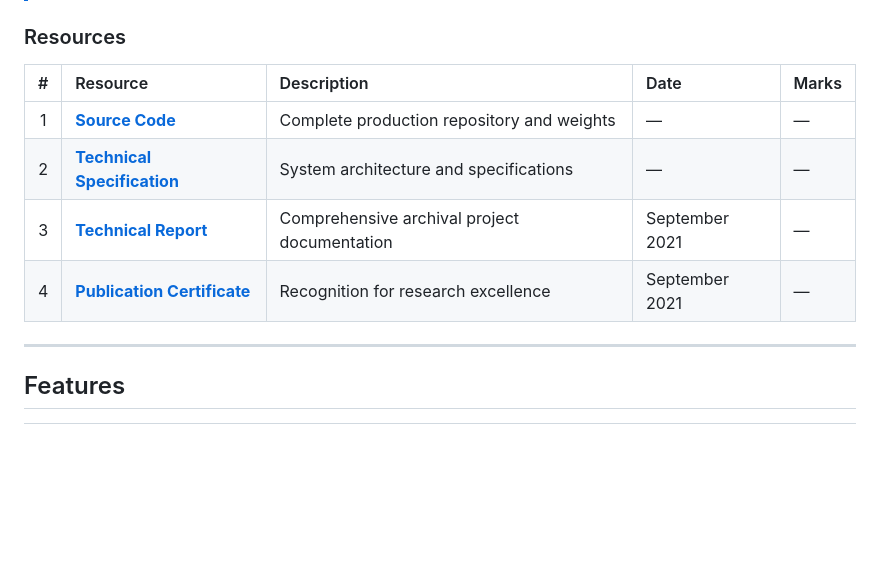
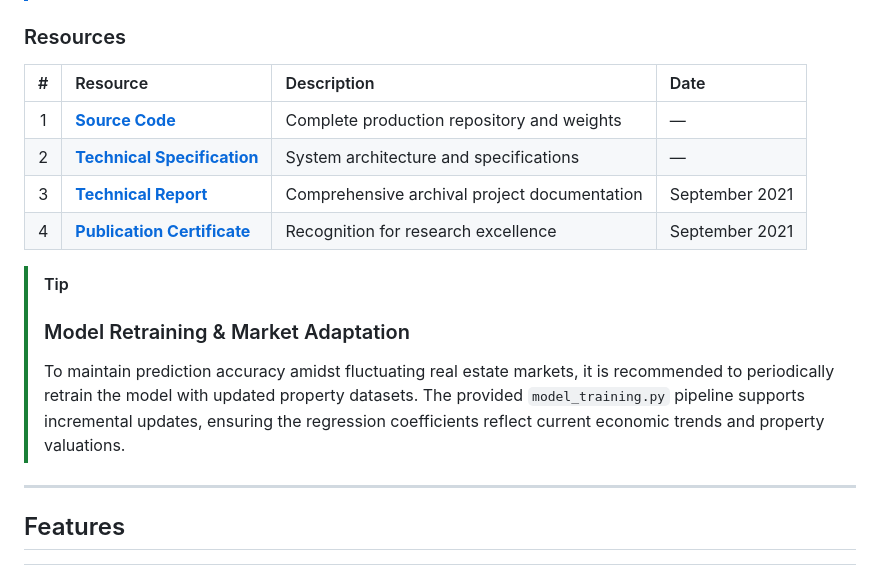
Before and after one commit to Amey-Thakur/BANGALORE-HOUSE-PRICE-PREDICTION, a Markdown page: README.md, the part around the change. Drawn GitHub-style; blank space fills up the shorter version.

Commit message:
BHPP
Co-authored-by: Mega Satish <mega.modha@gmail.com>

```diff
--- a/README.md
+++ b/README.md
@@ -66,12 +66,16 @@ The analysis is governed by strict **exploratory and modeling principles** ensur
 
 ### Resources
 
-| # | Resource | Description | Date | Marks |
-| :---: | :--- | :--- | :--- | :--- |
-| 1 | [**Source Code**](https://github.com/Amey-Thakur/BANGALORE-HOUSE-PRICE-PREDICTION/tree/main/Source%20Code) | Complete production repository and weights | — | — |
-| 2 | [**Technical Specification**](docs/SPECIFICATION.md) | System architecture and specifications | — | — |
-| 3 | [**Technical Report**](BHPP/AMEY%20THAKUR%20-%20BANGALORE%20HOUSE%20PRICE%20PREDICTION.pdf) | Comprehensive archival project documentation | September 2021 | — |
-| 4 | [**Publication Certificate**](Research%20Paper/IRJET%20-%20Bangalore%20House%20Price%20Prediction.jpg) | Recognition for research excellence | September 2021 | — |
+| # | Resource | Description | Date |
+| :---: | :--- | :--- | :--- |
+| 1 | [**Source Code**](https://github.com/Amey-Thakur/BANGALORE-HOUSE-PRICE-PREDICTION/tree/main/Source%20Code) | Complete production repository and weights | — |
+| 2 | [**Technical Specification**](docs/SPECIFICATION.md) | System architecture and specifications | — |
+| 3 | [**Technical Report**](BHPP/AMEY%20THAKUR%20-%20BANGALORE%20HOUSE%20PRICE%20PREDICTION.pdf) | Comprehensive archival project documentation | September 2021 |
+| 4 | [**Publication Certificate**](Research%20Paper/IRJET%20-%20Bangalore%20House%20Price%20Prediction.jpg) | Recognition for research excellence | September 2021 |
+
+> [!TIP]
+> ### Model Retraining & Market Adaptation
+> To maintain prediction accuracy amidst fluctuating real estate markets, it is recommended to periodically retrain the model with updated property datasets. The provided `model_training.py` pipeline supports incremental updates, ensuring the regression coefficients reflect current economic trends and property valuations.
 
 ---
 
```
